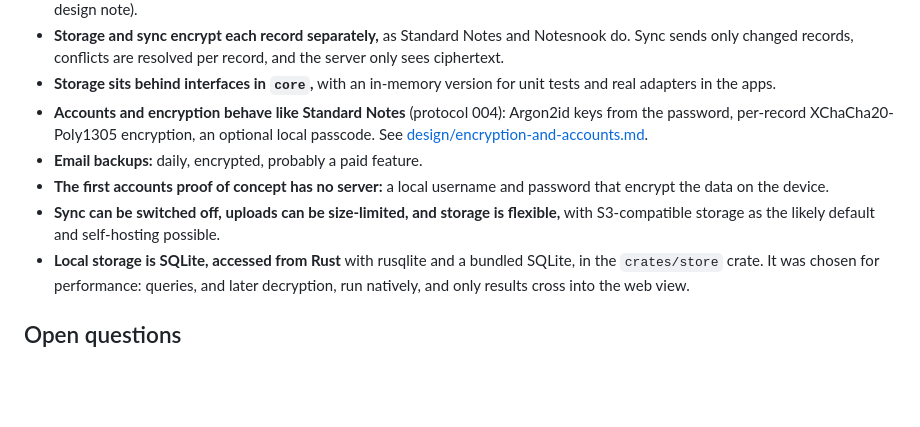
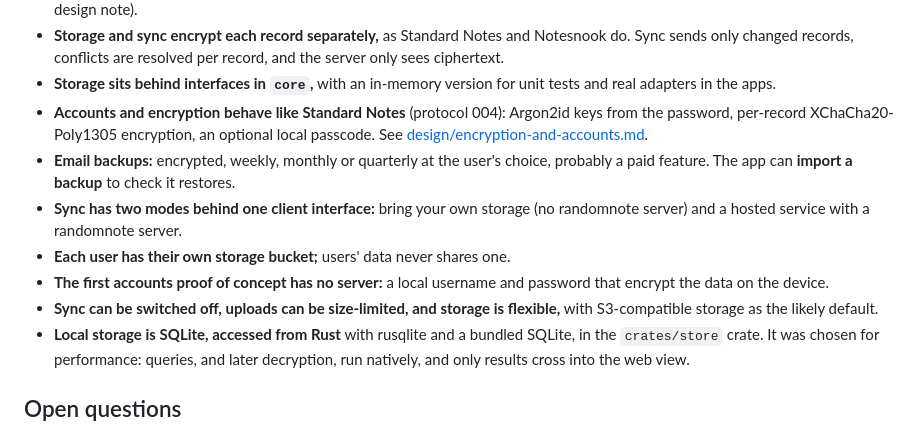
Before and after one commit to davidswords/randomnote, a Markdown page: docs/decisions.md, the part around the change. Rendered like a GitHub page; blank space fills up the shorter version.

```diff
--- a/docs/decisions.md
+++ b/docs/decisions.md
@@ -50,9 +50,11 @@ Product and technical decisions for randomnote. Add to this file when a decision
 - **Storage and sync encrypt each record separately,** as Standard Notes and Notesnook do. Sync sends only changed records, conflicts are resolved per record, and the server only sees ciphertext.
 - **Storage sits behind interfaces in `core`,** with an in-memory version for unit tests and real adapters in the apps.
 - **Accounts and encryption behave like Standard Notes** (protocol 004): Argon2id keys from the password, per-record XChaCha20-Poly1305 encryption, an optional local passcode. See [design/encryption-and-accounts.md](design/encryption-and-accounts.md).
-- **Email backups:** daily, encrypted, probably a paid feature.
+- **Email backups:** encrypted, weekly, monthly or quarterly at the user's choice, probably a paid feature. The app can **import a backup** to check it restores.
+- **Sync has two modes behind one client interface:** bring your own storage (no randomnote server) and a hosted service with a randomnote server.
+- **Each user has their own storage bucket;** users' data never shares one.
 - **The first accounts proof of concept has no server:** a local username and password that encrypt the data on the device.
-- **Sync can be switched off, uploads can be size-limited, and storage is flexible,** with S3-compatible storage as the likely default and self-hosting possible.
+- **Sync can be switched off, uploads can be size-limited, and storage is flexible,** with S3-compatible storage as the likely default.
 - **Local storage is SQLite, accessed from Rust** with rusqlite and a bundled SQLite, in the `crates/store` crate. It was chosen for performance: queries, and later decryption, run natively, and only results cross into the web view.
 
 ## Open questions
```
Also changed, not shown: docs/design/encryption-and-accounts.md (+9 -4 lines).
